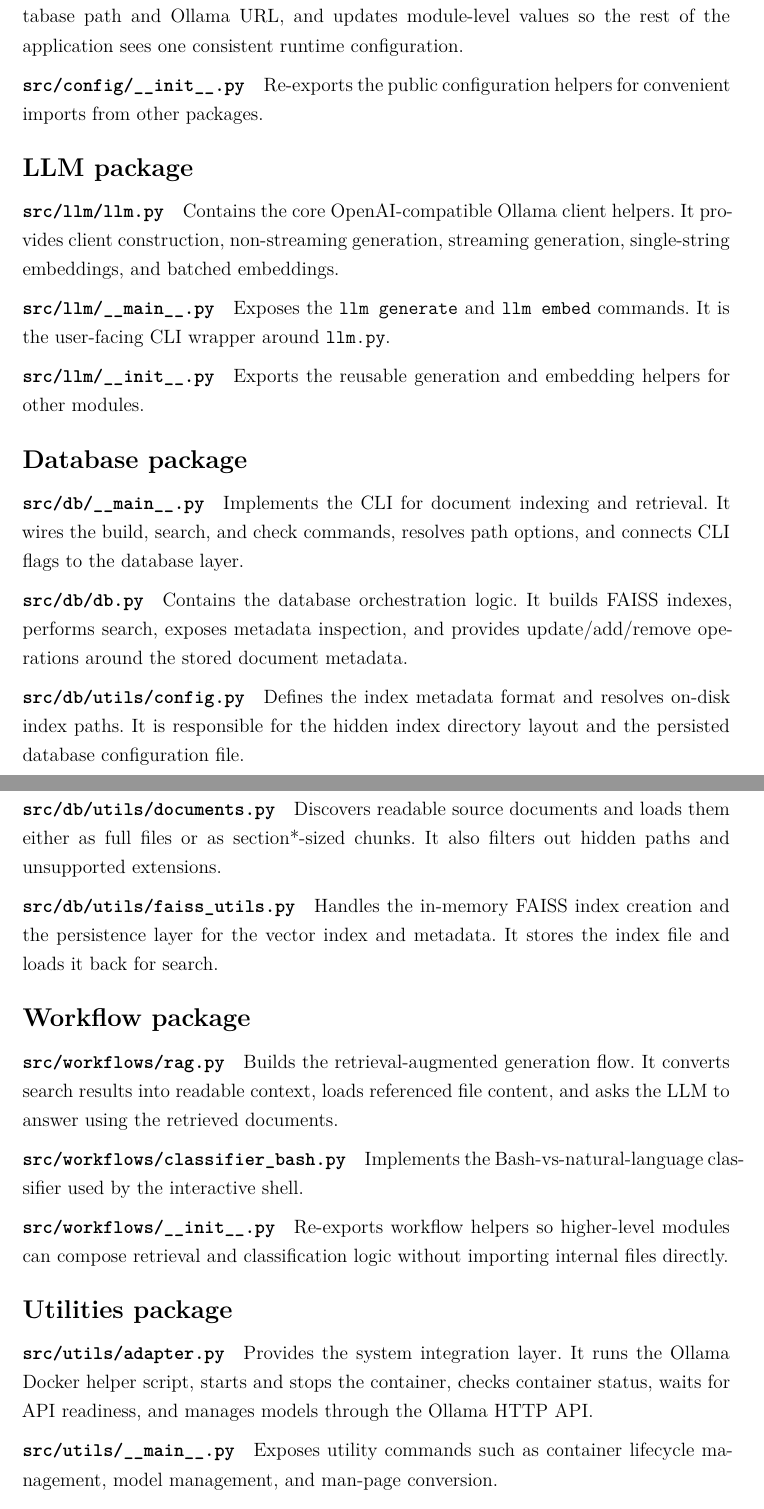
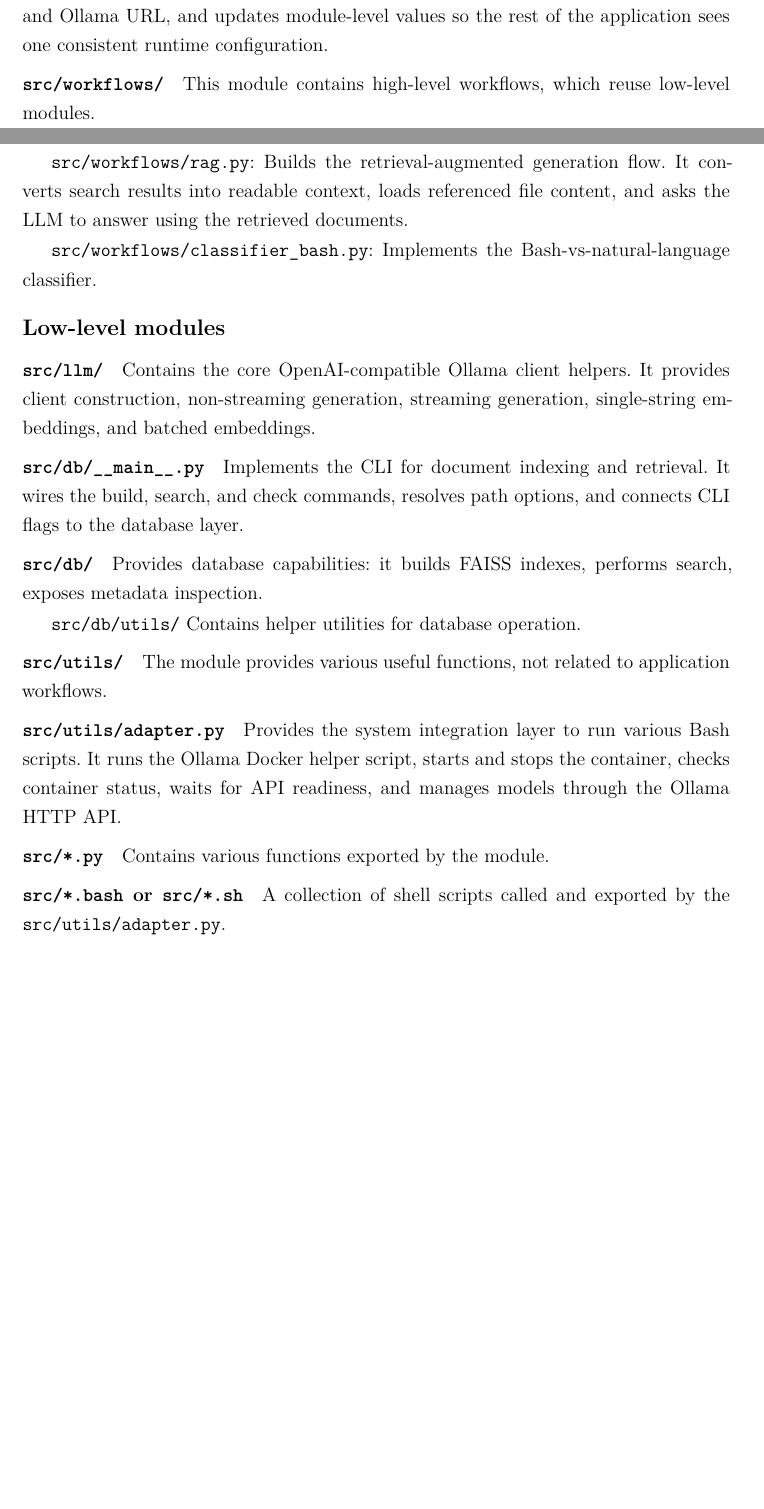
Before and after one commit to Ostap4ello/shAI, a LaTeX thesis (thesis.tex, which reads includes/appendix-architecture.tex): two parts of pages 76 and 77 of 79 before the commit and two parts of pages 75 and 76 of 78 after it, joined at a grey line, cut so that both start at the same text, the shorter picture padded with empty space. Compiled offline with XeLaTeX.

Commit message:
aug: appendix-architecture update

```diff
--- a/includes/appendix-architecture.tex
+++ b/includes/appendix-architecture.tex
@@ -20,2 +13 @@ shAI_ostap4ello/src/
-      faiss_utils.py
   interpreter/
@@ -34,3 +17,2 @@ shAI_ostap4ello/src/
-    classifier_bash.py
 \end{verbatim}
 
@@ -49,68 +41,47 @@ Implements centralized configuration loading and default propagation. It reads
 Ollama URL, and updates module-level values so the rest of the application sees one consistent
 runtime configuration.
 
-\paragraph{\texttt{src/config/\_\_init\_\_.py}}
-Re-exports the public configuration helpers for convenient imports from other packages.
+\paragraph{\texttt{src/workflows/}}
+This module contains high-level workflows, which reuse low-level modules.
 
-\subsection*{LLM package}
+\texttt{src/workflows/rag.py}:
+Builds the retrieval-augmented generation flow. It converts search results into readable context,
+loads referenced file content, and asks the LLM to answer using the retrieved documents.
 
-\paragraph{\texttt{src/llm/llm.py}}
+\texttt{src/workflows/classifier\_bash.py}:
+Implements the Bash-vs-natural-language classifier.
+
+
+\subsubsection*{Low-level modules}
+
+\paragraph{\texttt{src/llm/}}
 Contains the core OpenAI-compatible Ollama client helpers. It provides client construction,
 non-streaming generation, streaming generation, single-string embeddings, and batched embeddings.
-
-\paragraph{\texttt{src/llm/\_\_main\_\_.py}}
-Exposes the \texttt{llm generate} and \texttt{llm embed} commands. It is the user-facing CLI wrapper
-around \texttt{llm.py}.
-
-\paragraph{\texttt{src/llm/\_\_init\_\_.py}}
-Exports the reusable generation and embedding helpers for other modules.
-
-\subsection*{Database package}
 
 \paragraph{\texttt{src/db/\_\_main\_\_.py}}
 Implements the CLI for document indexing and retrieval. It wires the build, search, and check
 commands, resolves path options, and connects CLI flags to the database layer.
 
-\paragraph{\texttt{src/db/db.py}}
-Contains the database orchestration logic. It builds FAISS indexes, performs search, exposes metadata
-inspection, and provides update/add/remove operations around the stored document metadata.
+\paragraph{\texttt{src/db/}}
+Provides database capabilities: it builds FAISS indexes, performs search, exposes metadata
+inspection.
 
-\paragraph{\texttt{src/db/utils/config.py}}
-Defines the index metadata format and resolves on-disk index paths. It is responsible for the hidden
-index directory layout and the persisted database configuration file.
+\texttt{src/db/utils/}
+Contains helper utilities for database operation.
 
-\paragraph{\texttt{src/db/utils/documents.py}}
-Discovers readable source documents and loads them either as full files or as section*-sized chunks.
-It also filters out hidden paths and unsupported extensions.
-
-\paragraph{\texttt{src/db/utils/faiss\_utils.py}}
-Handles the in-memory FAISS index creation and the persistence layer for the vector index and metadata.
-It stores the index file and loads it back for search.
-
-\subsection*{Workflow package}
-
-\paragraph{\texttt{src/workflows/rag.py}}
-Builds the retrieval-augmented generation flow. It converts search results into readable context,
-loads referenced file content, and asks the LLM to answer using the retrieved documents.
-
-\paragraph{\texttt{src/workflows/classifier\_bash.py}}
-Implements the Bash-vs-natural-language classifier used by the interactive shell.
-
-\paragraph{\texttt{src/workflows/\_\_init\_\_.py}}
-Re-exports workflow helpers so higher-level modules can compose retrieval and classification logic
-without importing internal files directly.
-
-\subsection*{Utilities package}
+\paragraph{\texttt{src/utils/}}
+The module provides various useful functions, not related to application
+workflows.
 
 \paragraph{\texttt{src/utils/adapter.py}}
-Provides the system integration layer. It runs the Ollama Docker helper script, starts and stops the
-container, checks container status, waits for API readiness, and manages models through the Ollama
-HTTP API.
+Provides the system integration layer to run various Bash scripts. It runs the
+Ollama Docker helper script, starts and stops the container, checks container
+status, waits for API readiness, and manages models through the Ollama HTTP API.
 
-\paragraph{\texttt{src/utils/\_\_main\_\_.py}}
-Exposes utility commands such as container lifecycle management, model management, and man-page
-conversion.
+\paragraph{\texttt{src/*.py}}
+Contains various functions exported by the module.
 
-\paragraph{\texttt{src/utils/fetch\_man.py}}
-Contains the man-page extraction and conversion pipeline used by the utility CLI.
+\paragraph{\texttt{src/*.bash} or \texttt{src/*.sh}}
+A collection of shell scripts called and exported by the
+\texttt{src/utils/adapter.py}.
 
```
Also changed, not shown: includes/appendix-architecture.tex (52 more changed lines).
